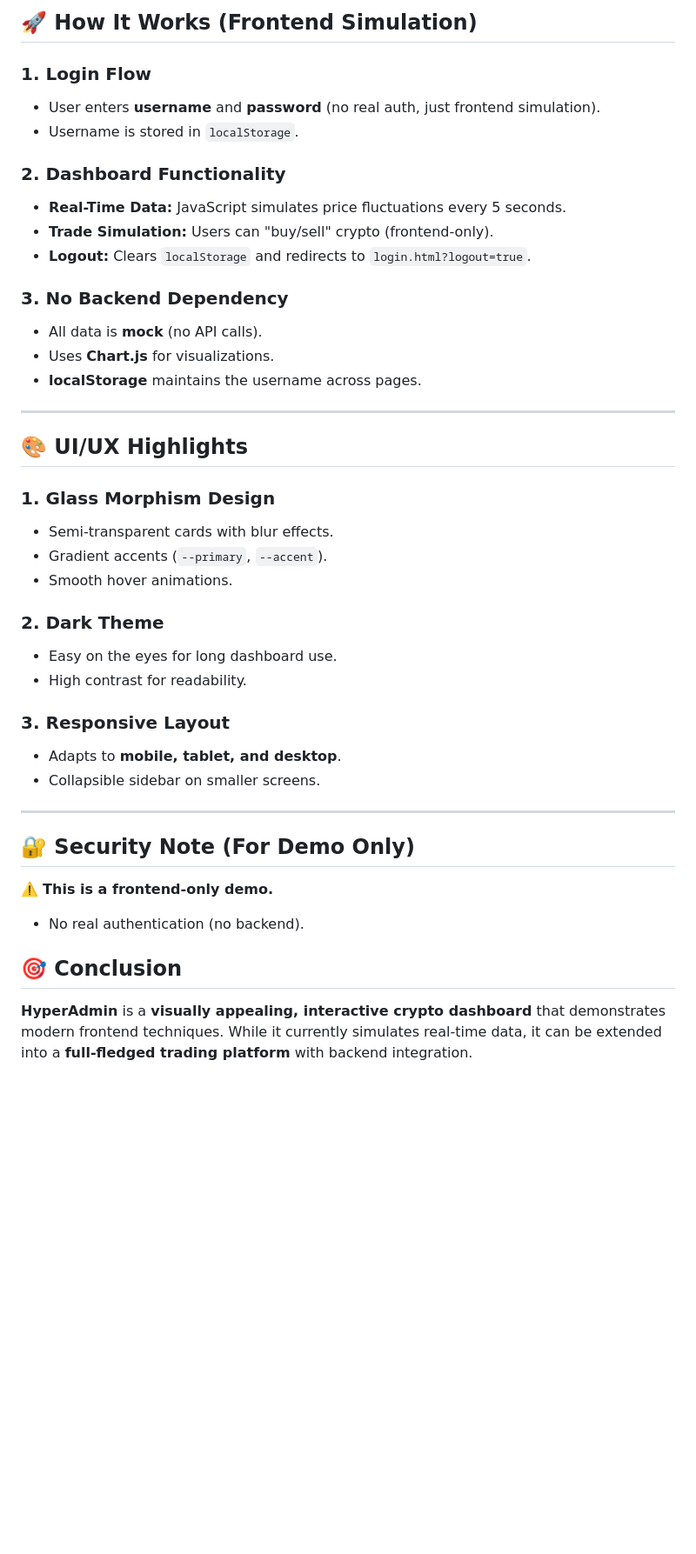
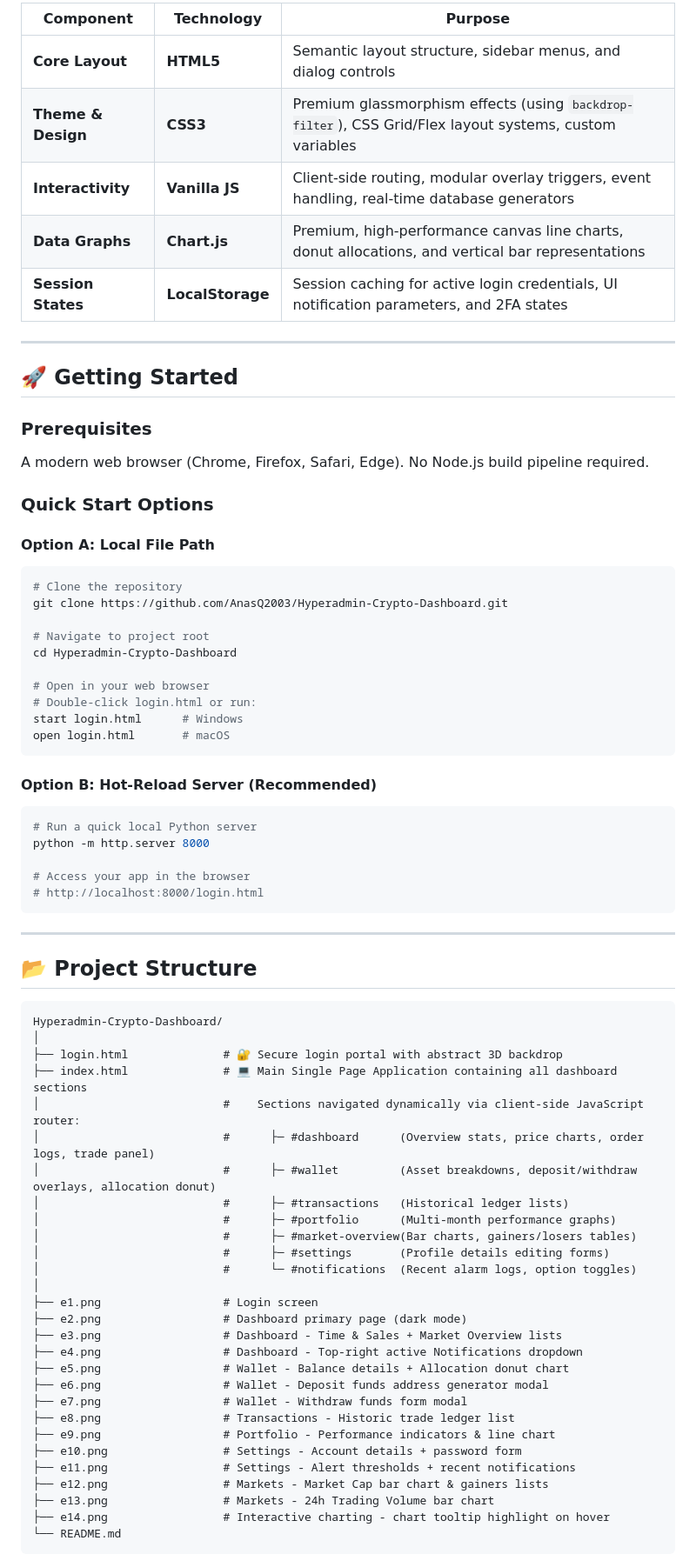
Before and after one commit to AnasQ2003/Hyperadmin-Crypto-Dashboard, a Markdown page: README.md, the part around one of its changes. Shown at 87% size. Drawn GitHub-style; blank space fills up the shorter version.

Commit message:
docs: rewrite README with premium feature details, tech specs, local setup guide, simulated price loops code, and structured 14-screenshot preview tables

````diff
--- a/README.md
+++ b/README.md
@@ -59,41 +44,76 @@ This project is designed to showcase:
 
-## **🚀 How It Works (Frontend Simulation)**
-### **1. Login Flow**
-- User enters **username** and **password** (no real auth, just frontend simulation).
-- Username is stored in `localStorage`.
-
-### **2. Dashboard Functionality**
-- **Real-Time Data:** JavaScript simulates price fluctuations every 5 seconds.
-- **Trade Simulation:** Users can "buy/sell" crypto (frontend-only).
-- **Logout:** Clears `localStorage` and redirects to `login.html?logout=true`.
-
-### **3. No Backend Dependency**
-- All data is **mock** (no API calls).
-- Uses **Chart.js** for visualizations.
-- **localStorage** maintains the username across pages.
+| Component | Technology | Purpose |
+|---|---|---|
+| **Core Layout** | **HTML5** | Semantic layout structure, sidebar menus, and dialog controls |
+| **Theme & Design** | **CSS3** | Premium glassmorphism effects (using `backdrop-filter`), CSS Grid/Flex layout systems, custom variables |
+| **Interactivity** | **Vanilla JS** | Client-side routing, modular overlay triggers, event handling, real-time database generators |
+| **Data Graphs** | **Chart.js** | Premium, high-performance canvas line charts, donut allocations, and vertical bar representations |
+| **Session States**| **LocalStorage** | Session caching for active login credentials, UI notification parameters, and 2FA states |
 
 ---
 
-## **🎨 UI/UX Highlights**
-### **1. Glass Morphism Design**
-- Semi-transparent cards with blur effects.
-- Gradient accents (`--primary`, `--accent`).
-- Smooth hover animations.
+## 🚀 Getting Started
 
-### **2. Dark Theme**
-- Easy on the eyes for long dashboard use.
-- High contrast for readability.
+### Prerequisites
+A modern web browser (Chrome, Firefox, Safari, Edge). No Node.js build pipeline required.
 
-### **3. Responsive Layout**
-- Adapts to **mobile, tablet, and desktop**.
-- Collapsible sidebar on smaller screens.
+### Quick Start Options
+
+#### Option A: Local File Path
+```bash
+# Clone the repository
+git clone https://github.com/AnasQ2003/Hyperadmin-Crypto-Dashboard.git
+
+# Navigate to project root
+cd Hyperadmin-Crypto-Dashboard
+
+# Open in your web browser
+# Double-click login.html or run:
+start login.html      # Windows
+open login.html       # macOS
+```
+
+#### Option B: Hot-Reload Server (Recommended)
+```bash
+# Run a quick local Python server
+python -m http.server 8000
+
+# Access your app in the browser
+# http://localhost:8000/login.html
+```
 
 ---
 
-## **🔐 Security Note (For Demo Only)**
-⚠️ **This is a frontend-only demo.**
-- No real authentication (no backend).
+## 📂 Project Structure
 
-## **🎯 Conclusion**
-**HyperAdmin** is a **visually appealing, interactive crypto dashboard** that demonstrates modern frontend techniques. While it currently simulates real-time data, it can be extended into a **full-fledged trading platform** with backend integration.
+```
+Hyperadmin-Crypto-Dashboard/
+│
+├── login.html              # 🔐 Secure login portal with abstract 3D backdrop
+├── index.html              # 💻 Main Single Page Application containing all dashboard sections
+│                           #    Sections navigated dynamically via client-side JavaScript router:
+│                           #      ├─ #dashboard      (Overview stats, price charts, order logs, trade panel)
+│                           #      ├─ #wallet         (Asset breakdowns, deposit/withdraw overlays, allocation donut)
+│                           #      ├─ #transactions   (Historical ledger lists)
+│                           #      ├─ #portfolio      (Multi-month performance graphs)
+│                           #      ├─ #market-overview(Bar charts, gainers/losers tables)
+│                           #      ├─ #settings       (Profile details editing forms)
+│                           #      └─ #notifications  (Recent alarm logs, option toggles)
+│
+├── e1.png                  # Login screen
+├── e2.png                  # Dashboard primary page (dark mode)
+├── e3.png                  # Dashboard - Time & Sales + Market Overview lists
+├── e4.png                  # Dashboard - Top-right active Notifications dropdown
+├── e5.png                  # Wallet - Balance details + Allocation donut chart
+├── e6.png                  # Wallet - Deposit funds address generator modal
+├── e7.png                  # Wallet - Withdraw funds form modal
+├── e8.png                  # Transactions - Historic trade ledger list
+├── e9.png                  # Portfolio - Performance indicators & line chart
+├── e10.png                 # Settings - Account details + password form
+├── e11.png                 # Settings - Alert thresholds + recent notifications
+├── e12.png                 # Markets - Market Cap bar chart & gainers lists
+├── e13.png                 # Markets - 24h Trading Volume bar chart
+├── e14.png                 # Interactive charting - chart tooltip highlight on hover
+└── README.md
+```
 
````
Also changed, not shown: other parts of README.md (+153 -64 lines).
